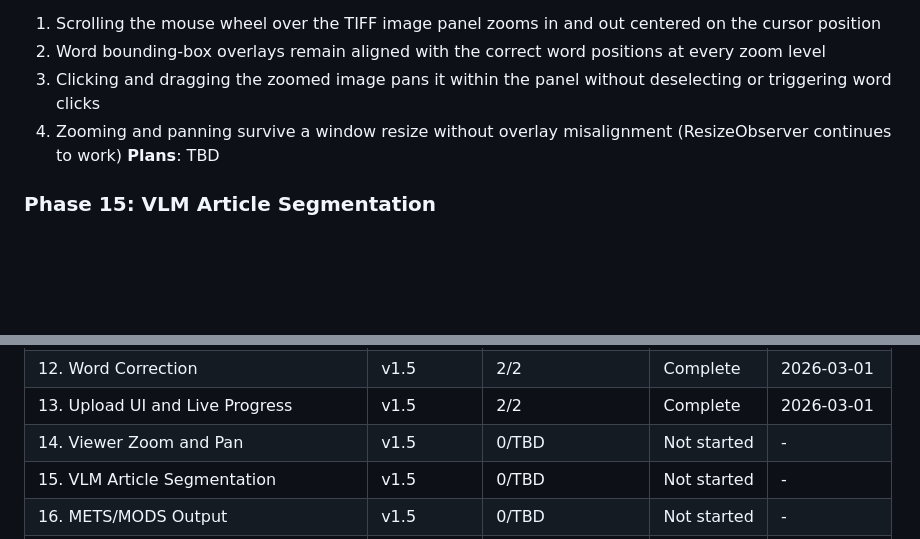
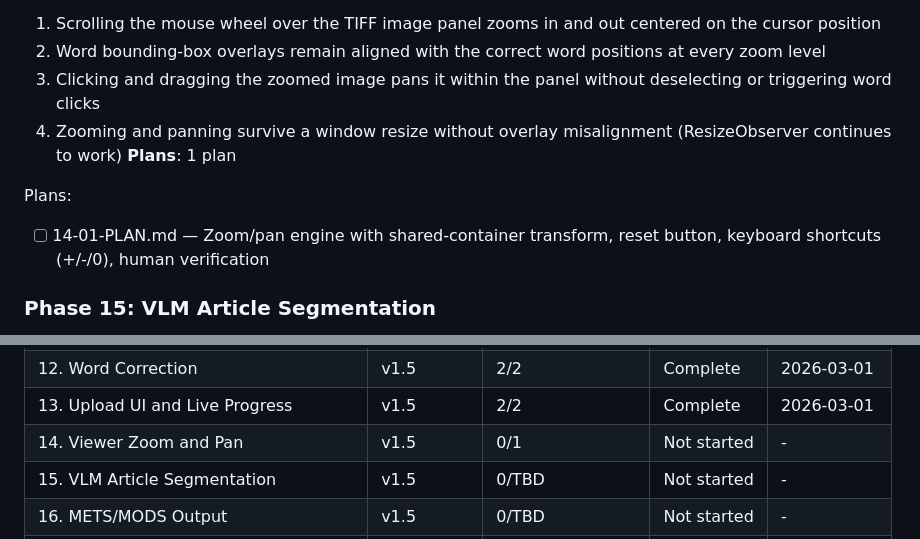
Before and after one commit to KI-ThULB/Zeitschriften-OCR, a Markdown page: .planning/ROADMAP.md, 2 parts joined by grey strips. GitHub-like rendering; blank space fills up the shorter version.

Commit message:
docs(14): create phase plan

```diff
--- a/.planning/ROADMAP.md
+++ b/.planning/ROADMAP.md
@@ -117,7 +117,10 @@ Plans:
   2. Word bounding-box overlays remain aligned with the correct word positions at every zoom level
   3. Clicking and dragging the zoomed image pans it within the panel without deselecting or triggering word clicks
   4. Zooming and panning survive a window resize without overlay misalignment (ResizeObserver continues to work)
-**Plans**: TBD
+**Plans**: 1 plan
+
+Plans:
+- [ ] 14-01-PLAN.md — Zoom/pan engine with shared-container transform, reset button, keyboard shortcuts (+/-/0), human verification
 
 ### Phase 15: VLM Article Segmentation
 **Goal**: Operators can trigger automatic article segmentation for any page using a configurable VLM provider; the system identifies article regions with bounding boxes, types, titles, and section metadata stored per page
@@ -170,7 +173,7 @@ Plans:
 | 11. Side-by-Side Viewer UI | v1.4 | 2/2 | Complete | 2026-02-28 |
 | 12. Word Correction | v1.5 | 2/2 | Complete | 2026-03-01 |
 | 13. Upload UI and Live Progress | v1.5 | 2/2 | Complete | 2026-03-01 |
-| 14. Viewer Zoom and Pan | v1.5 | 0/TBD | Not started | - |
+| 14. Viewer Zoom and Pan | v1.5 | 0/1 | Not started | - |
 | 15. VLM Article Segmentation | v1.5 | 0/TBD | Not started | - |
 | 16. METS/MODS Output | v1.5 | 0/TBD | Not started | - |
 | 17. Article Browser and Full-Text Search | v1.5 | 0/TBD | Not started | - |
```
Also changed, not shown: 1 other file.
